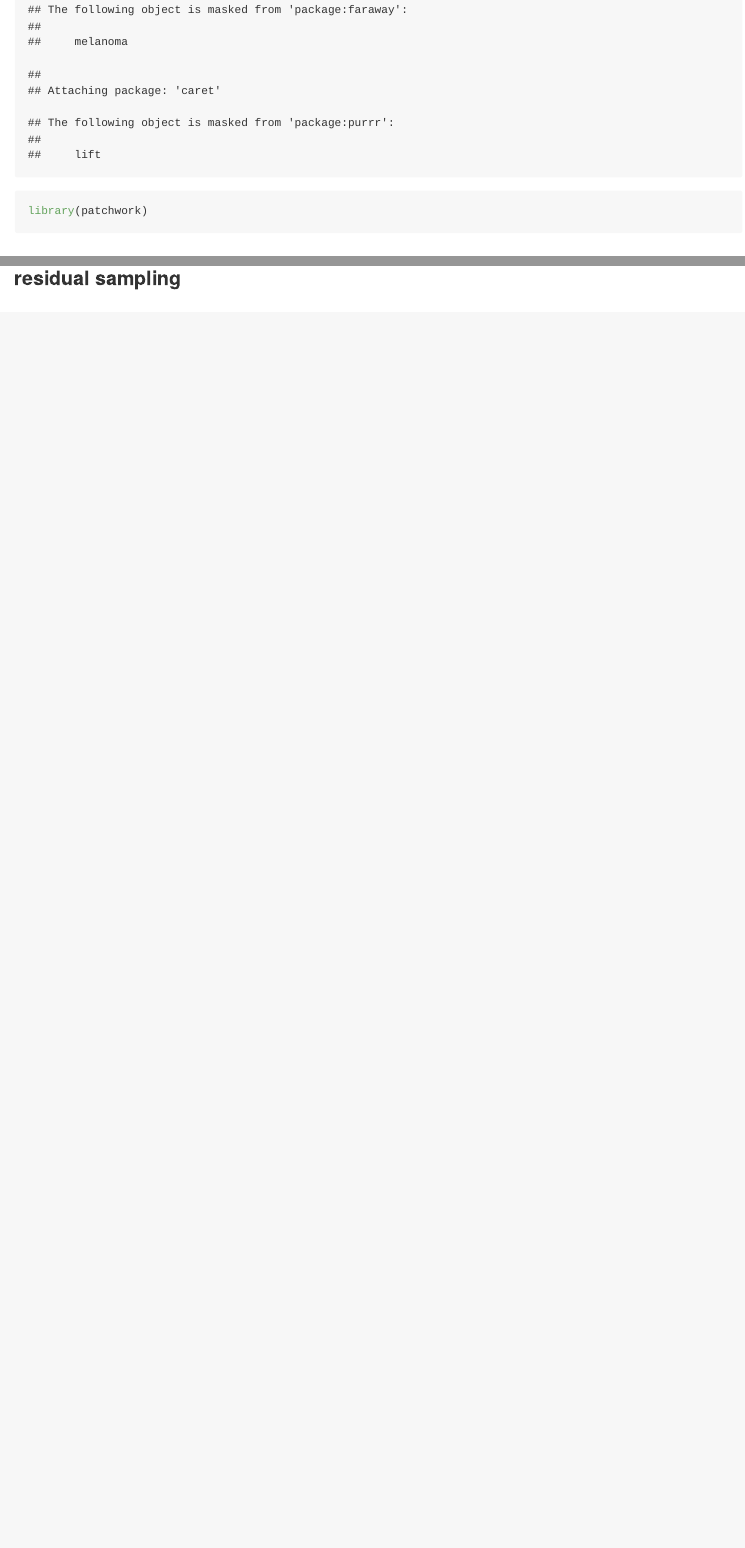
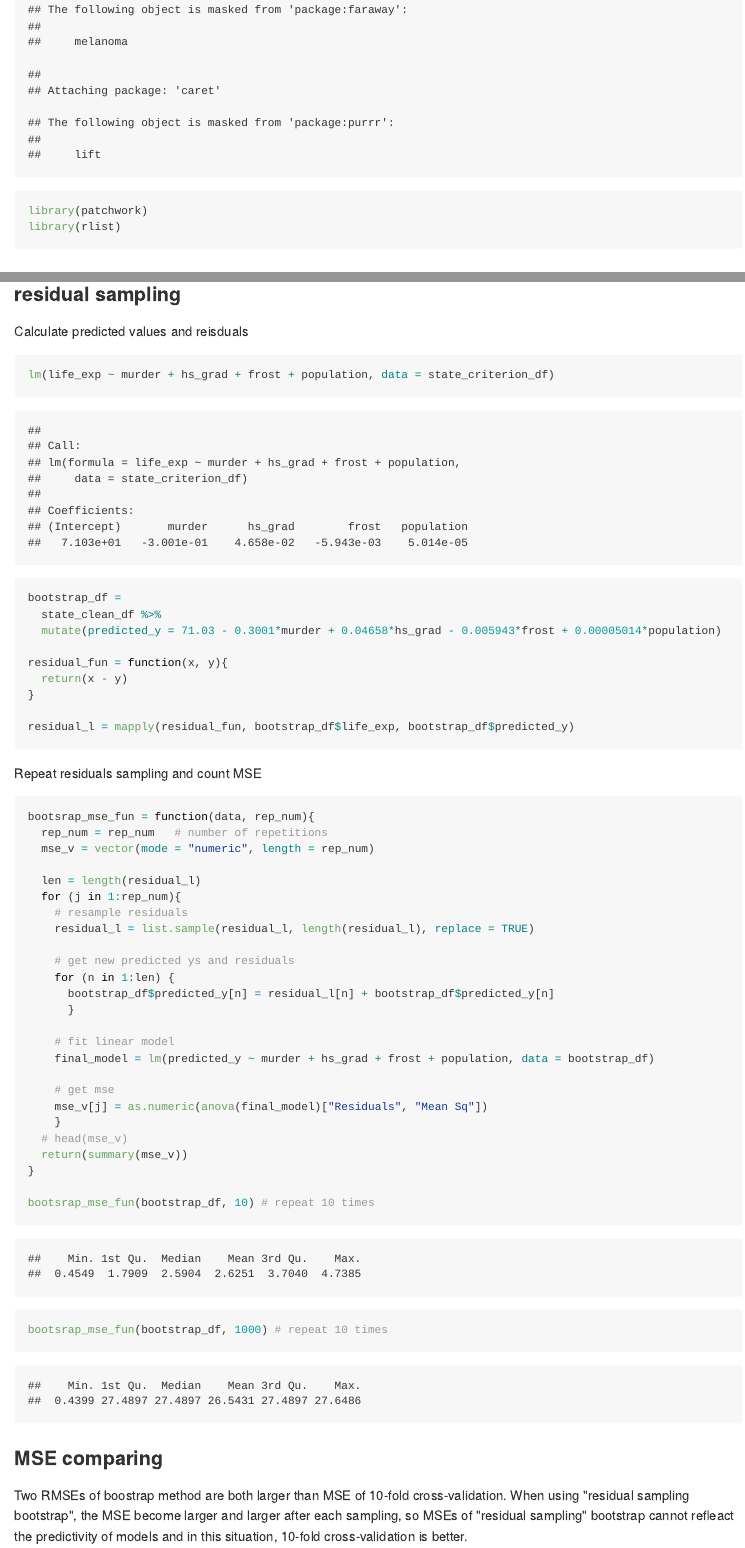
Before and after one commit to linxy29/BM_hw5, an R Markdown document (BM_HW5.Rmd): the page in a window 1100 px wide, from 680 px down, and a second part further down, joined at a grey line. The pictures show the output file BM_HW5.md that the author committed with the source, drawn offline in the style of GitHub; long lines of code are wrapped.

Commit message:
problem 5

````diff
--- a/BM_HW5.Rmd
+++ b/BM_HW5.Rmd
@@ -11,6 +11,7 @@ library(faraway)
 library(leaps)
 library(caret)
 library(patchwork)
+library(rlist)
 ```
 
 ## Input and tidy data
@@ -273,3 +274,55 @@ model_caret$resample
 ```
 
 ### residual sampling
+
+Calculate predicted values and reisduals
+
+```{r}
+lm(life_exp ~ murder + hs_grad + frost + population, data = state_criterion_df)
+
+bootstrap_df =
+  state_clean_df %>%
+  mutate(predicted_y = 71.03 - 0.3001*murder + 0.04658*hs_grad - 0.005943*frost + 0.00005014*population)
+
+residual_fun = function(x, y){
+  return(x - y)
+}
+
+residual_l = mapply(residual_fun, bootstrap_df$life_exp, bootstrap_df$predicted_y)
+```
+
+Repeat residuals sampling and count MSE
+
+```{r}
+bootsrap_mse_fun = function(data, rep_num){
+  rep_num = rep_num   # number of repetitions
+  mse_v = vector(mode = "numeric", length = rep_num)
+
+  len = length(residual_l)
+  for (j in 1:rep_num){
+    # resample residuals
+    residual_l = list.sample(residual_l, length(residual_l), replace = TRUE)
+
+    # get new predicted ys and residuals
+    for (n in 1:len) {
+      bootstrap_df$predicted_y[n] = residual_l[n] + bootstrap_df$predicted_y[n]
+      }
+
+    # fit linear model
+    final_model = lm(predicted_y ~ murder + hs_grad + frost + population, data = bootstrap_df)
+
+    # get mse
+    mse_v[j] = as.numeric(anova(final_model)["Residuals", "Mean Sq"])
+    }
+  # head(mse_v)
+  return(summary(mse_v))
+}
+
+bootsrap_mse_fun(bootstrap_df, 10) # repeat 10 times
+
+bootsrap_mse_fun(bootstrap_df, 1000) # repeat 10 times
+```
+
+### MSE comparing
+
+Two RMSEs of boostrap method are both larger than MSE of 10-fold cross-validation. When using "residual sampling bootstrap", the MSE become larger and larger after each sampling, so MSEs of "residual sampling" bootstrap cannot refleact the predictivity of models and in this situation, 10-fold cross-validation is better.
````
Also changed, not shown: BM_HW5.md.
